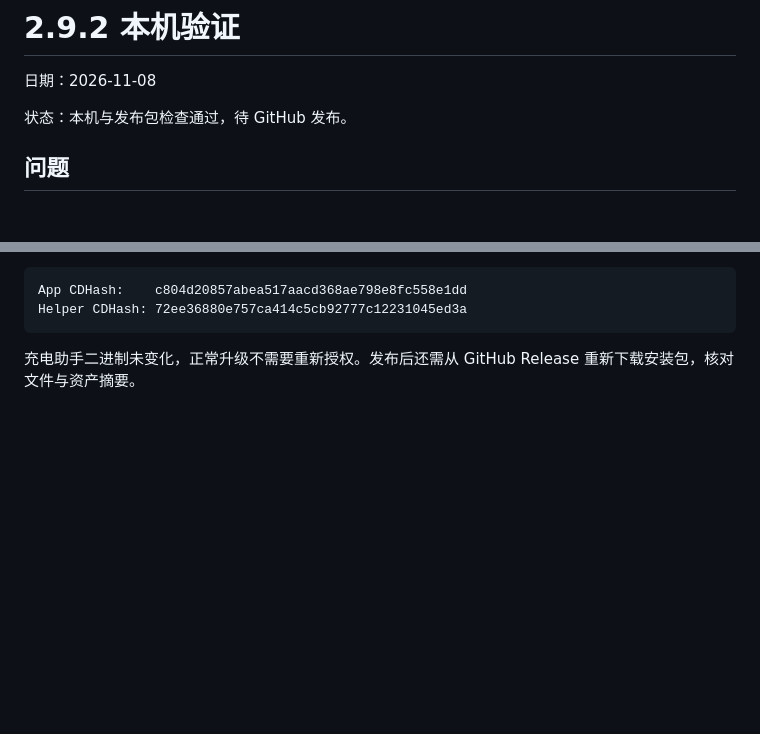
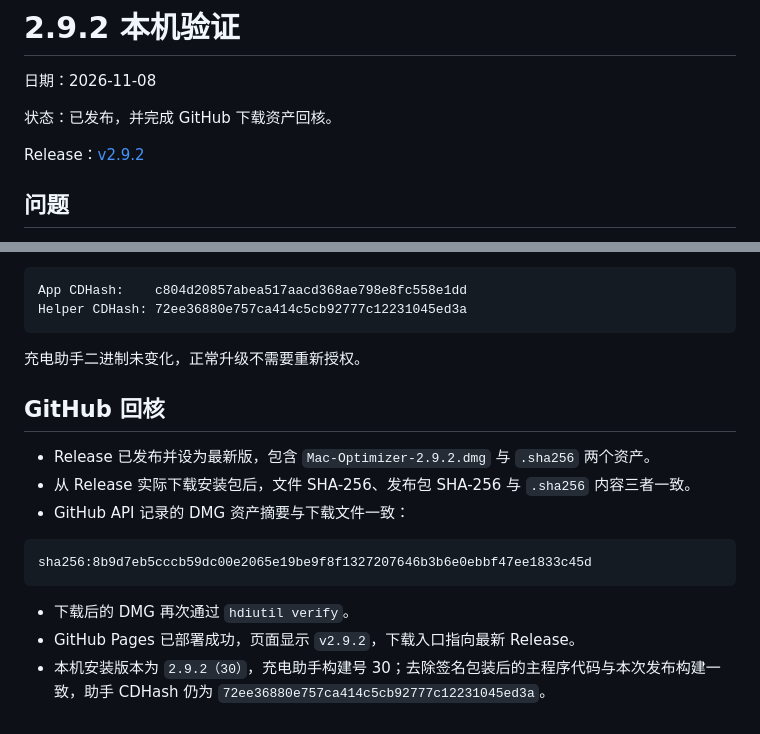
Before and after one commit to yostyang/mac-optimizer, a Markdown page: docs/release-validation-v2.9.2.md, 2 parts joined by grey strips. Rendered like a GitHub page; blank space fills up the shorter version.

Commit message:
docs: record 2.9.2 release verification

````diff
--- a/docs/release-validation-v2.9.2.md
+++ b/docs/release-validation-v2.9.2.md
@@ -2,7 +2,9 @@
 
 日期：2026-11-08
 
-状态：本机与发布包检查通过，待 GitHub 发布。
+状态：已发布，并完成 GitHub 下载资产回核。
+
+Release：[v2.9.2](https://github.com/yostyang/mac-optimizer/releases/tag/v2.9.2)
 
 ## 问题
 
@@ -51,4 +53,18 @@ App CDHash:    c804d20857abea517aacd368ae798e8fc558e1dd
 Helper CDHash: 72ee36880e757ca414c5cb92777c12231045ed3a
 ```
 
-充电助手二进制未变化，正常升级不需要重新授权。发布后还需从 GitHub Release 重新下载安装包，核对文件与资产摘要。
+充电助手二进制未变化，正常升级不需要重新授权。
+
+## GitHub 回核
+
+- Release 已发布并设为最新版，包含 `Mac-Optimizer-2.9.2.dmg` 与 `.sha256` 两个资产。
+- 从 Release 实际下载安装包后，文件 SHA-256、发布包 SHA-256 与 `.sha256` 内容三者一致。
+- GitHub API 记录的 DMG 资产摘要与下载文件一致：
+
+```text
+sha256:8b9d7eb5cccb59dc00e2065e19be9f8f1327207646b3b6e0ebbf47ee1833c45d
+```
+
+- 下载后的 DMG 再次通过 `hdiutil verify`。
+- GitHub Pages 已部署成功，页面显示 `v2.9.2`，下载入口指向最新 Release。
+- 本机安装版本为 `2.9.2（30）`，充电助手构建号 30；去除签名包装后的主程序代码与本次发布构建一致，助手 CDHash 仍为 `72ee36880e757ca414c5cb92777c12231045ed3a`。
````
